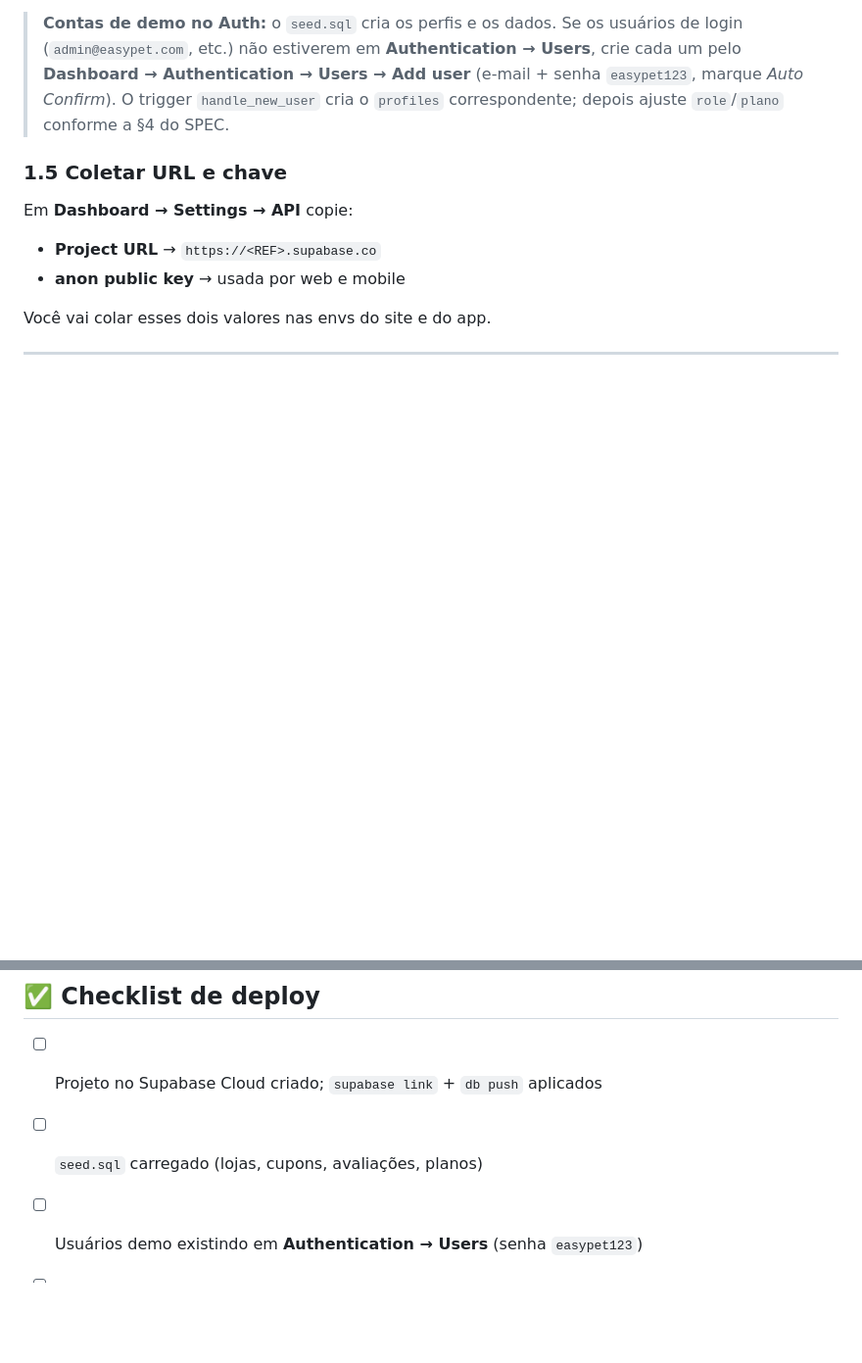
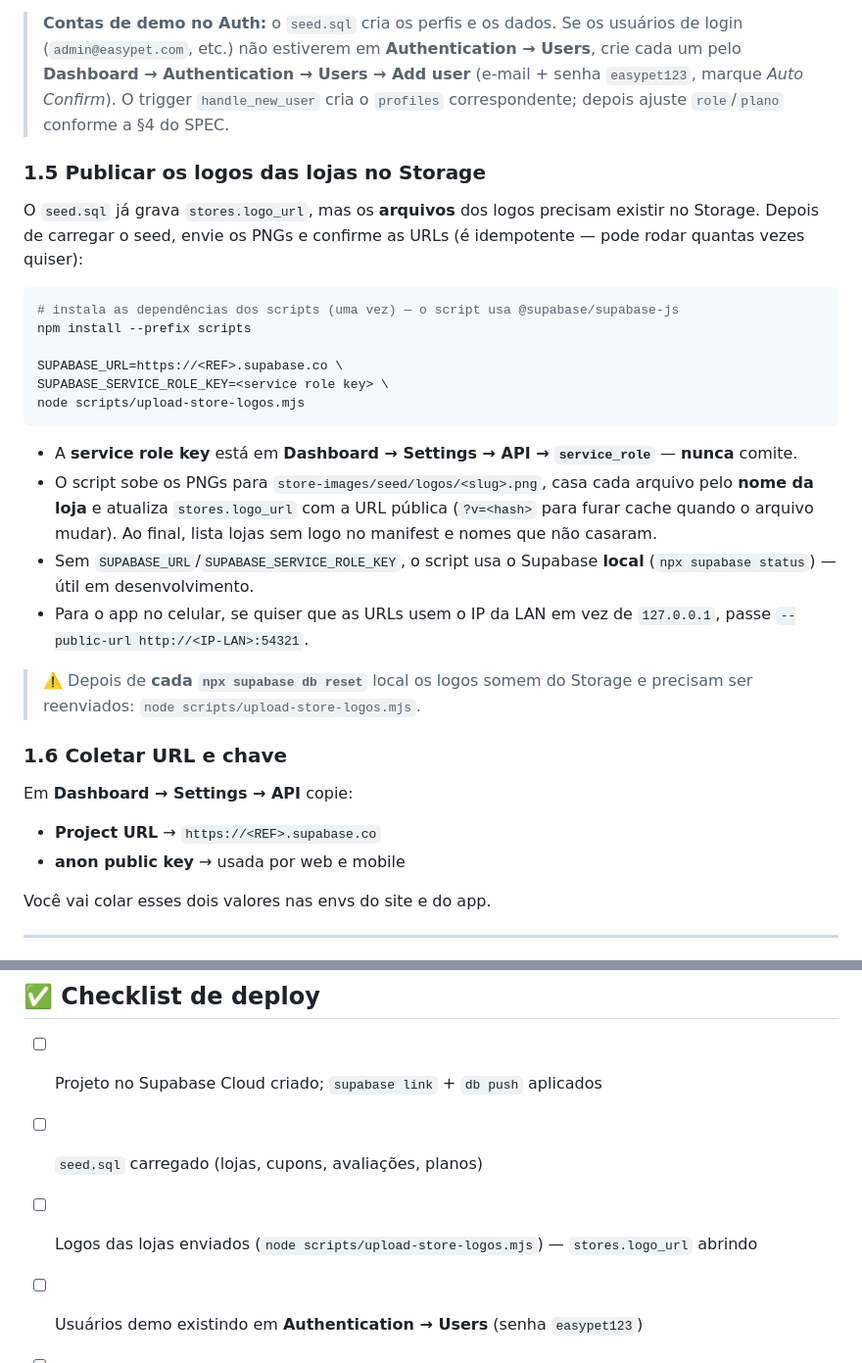
Before and after one commit to Tayouza/easy-pet, a Markdown page: docs/DEPLOY.md, 2 parts joined by grey strips. Shown at 98% size. Drawn GitHub-style; blank space fills up the shorter version.

Commit message:
Documenta publicação dos logos das lojas no deploy
Co-Authored-By: Claude Opus 5.5 <noreply@anthropic.com>

````diff
--- a/docs/DEPLOY.md
+++ b/docs/DEPLOY.md
@@ -74,7 +74,34 @@ usuários de demo existem em **Authentication → Users**. As senhas precisam se
 > *Auto Confirm*). O trigger `handle_new_user` cria o `profiles` correspondente; depois ajuste
 > `role`/`plano` conforme a §4 do SPEC.
 
-### 1.5 Coletar URL e chave
+### 1.5 Publicar os logos das lojas no Storage
+
+O `seed.sql` já grava `stores.logo_url`, mas os **arquivos** dos logos precisam existir no Storage.
+Depois de carregar o seed, envie os PNGs e confirme as URLs (é idempotente — pode rodar quantas
+vezes quiser):
+
+```bash
+# instala as dependências dos scripts (uma vez) — o script usa @supabase/supabase-js
+npm install --prefix scripts
+
+SUPABASE_URL=https://<REF>.supabase.co \
+SUPABASE_SERVICE_ROLE_KEY=<service role key> \
+node scripts/upload-store-logos.mjs
+```
+
+- A **service role key** está em **Dashboard → Settings → API → `service_role`** — **nunca** comite.
+- O script sobe os PNGs para `store-images/seed/logos/<slug>.png`, casa cada arquivo pelo **nome da
+  loja** e atualiza `stores.logo_url` com a URL pública (`?v=<hash>` para furar cache quando o
+  arquivo mudar). Ao final, lista lojas sem logo no manifest e nomes que não casaram.
+- Sem `SUPABASE_URL`/`SUPABASE_SERVICE_ROLE_KEY`, o script usa o Supabase **local**
+  (`npx supabase status`) — útil em desenvolvimento.
+- Para o app no celular, se quiser que as URLs usem o IP da LAN em vez de `127.0.0.1`, passe
+  `--public-url http://<IP-LAN>:54321`.
+
+> ⚠️ Depois de **cada `npx supabase db reset`** local os logos somem do Storage e precisam ser
+> reenviados: `node scripts/upload-store-logos.mjs`.
+
+### 1.6 Coletar URL e chave
 
 Em **Dashboard → Settings → API** copie:
 
@@ -234,6 +261,7 @@ Gera um **APK instalável direto** no Android, sem depender do notebook ligado.
 
 - [ ] Projeto no Supabase Cloud criado; `supabase link` + `db push` aplicados
 - [ ] `seed.sql` carregado (lojas, cupons, avaliações, planos)
+- [ ] Logos das lojas enviados (`node scripts/upload-store-logos.mjs`) — `stores.logo_url` abrindo
 - [ ] Usuários demo existindo em **Authentication → Users** (senha `easypet123`)
 - [ ] URL do site cadastrada em **Authentication → URL Configuration**
 - [ ] Vercel com **Root Directory = `apps/web`** e as duas envs `NEXT_PUBLIC_*`
````
